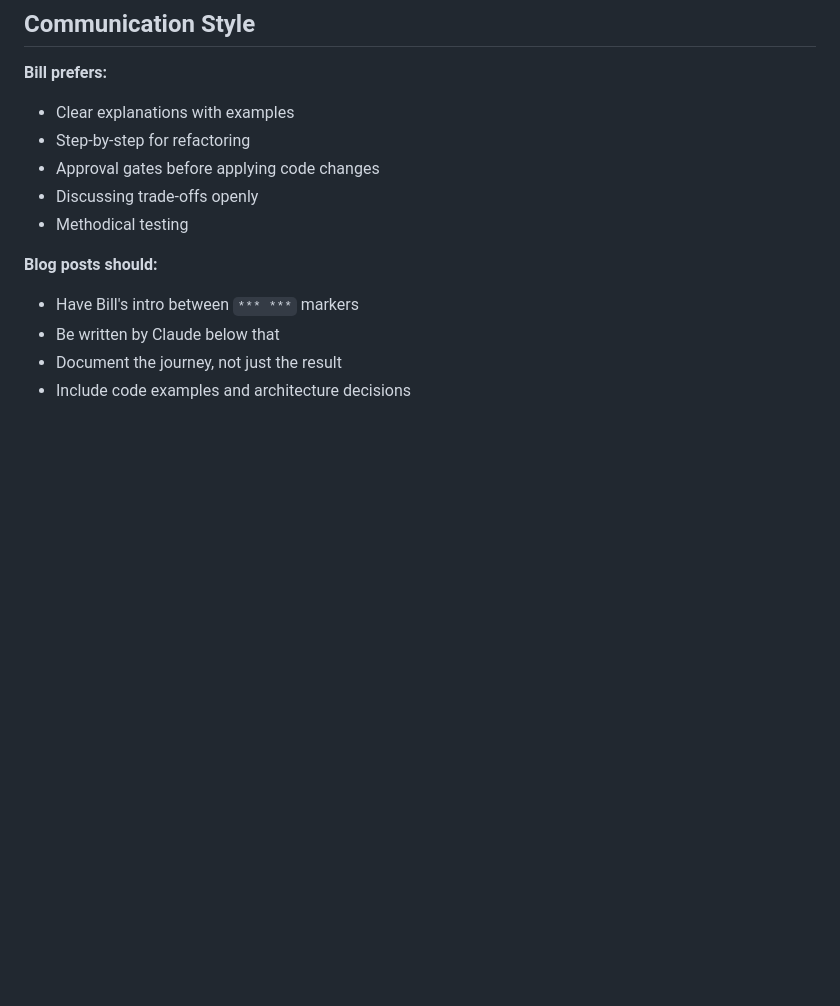
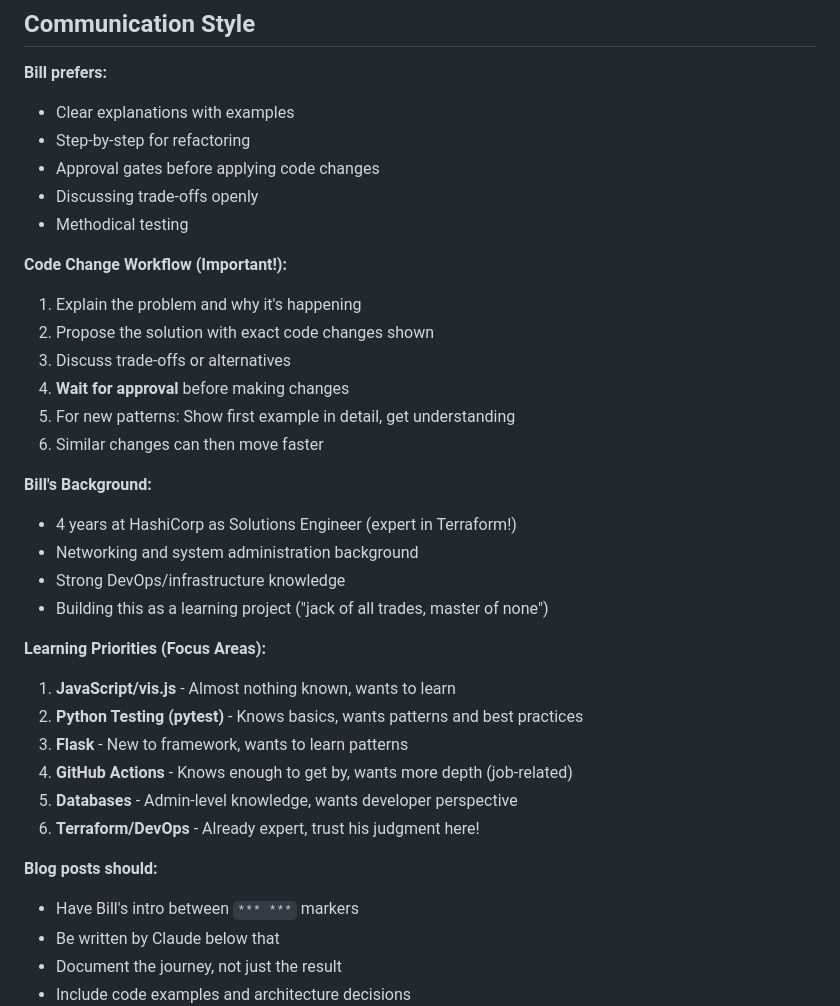
Before and after one commit to billgrant/music-graph, a Markdown page: CLAUDE.md, the part around the change. Rendered like a GitHub page; blank space fills up the shorter version.

Commit message:
Update CLAUDE.md with learning preferences and workflow
  - Add code change workflow (explain first, wait for approval)
  - Document Bill's background (HashiCorp, networking, sysadmin)
  - Add learning focus areas (JavaScript, testing, Flask, etc.)
  - Note Terraform expertise (4 years at HashiCorp)
  - Establish 'show one example in detail' pattern

  This ensures future sessions respect learning goals and collaboration style.

  🤖 Generated with [Claude Code](https://claude.com/claude-code)

  Co-Authored-By: Claude <noreply@anthropic.com>

```diff
--- a/CLAUDE.md
+++ b/CLAUDE.md
@@ -233,6 +233,28 @@ docker-compose -f docker-compose.prod.yml exec web python <command>
 - Discussing trade-offs openly
 - Methodical testing
 
+**Code Change Workflow (Important!):**
+1. Explain the problem and why it's happening
+2. Propose the solution with exact code changes shown
+3. Discuss trade-offs or alternatives
+4. **Wait for approval** before making changes
+5. For new patterns: Show first example in detail, get understanding
+6. Similar changes can then move faster
+
+**Bill's Background:**
+- 4 years at HashiCorp as Solutions Engineer (expert in Terraform!)
+- Networking and system administration background
+- Strong DevOps/infrastructure knowledge
+- Building this as a learning project ("jack of all trades, master of none")
+
+**Learning Priorities (Focus Areas):**
+1. **JavaScript/vis.js** - Almost nothing known, wants to learn
+2. **Python Testing (pytest)** - Knows basics, wants patterns and best practices
+3. **Flask** - New to framework, wants to learn patterns
+4. **GitHub Actions** - Knows enough to get by, wants more depth (job-related)
+5. **Databases** - Admin-level knowledge, wants developer perspective
+6. **Terraform/DevOps** - Already expert, trust his judgment here!
+
 **Blog posts should:**
 - Have Bill's intro between `*** ***` markers
 - Be written by Claude below that
```
